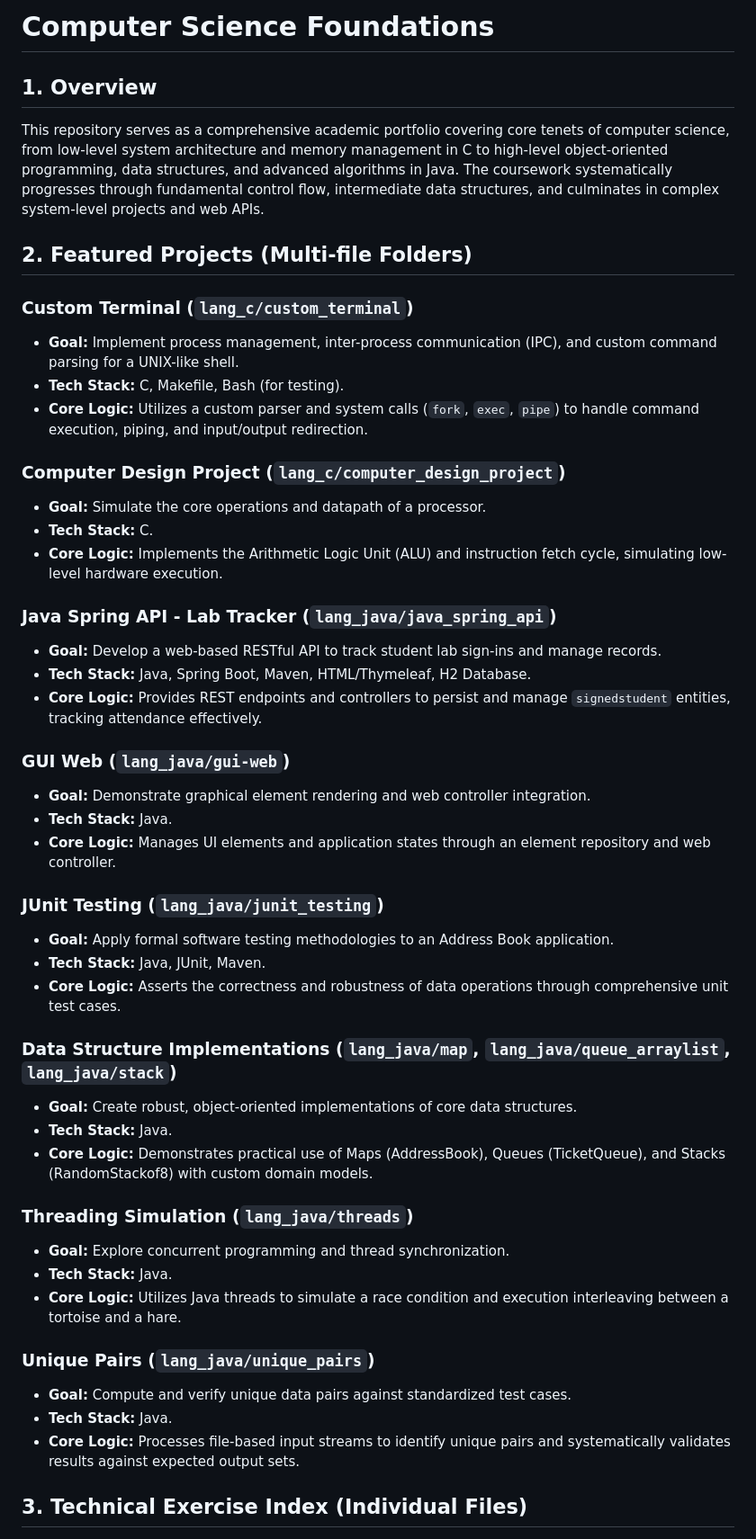
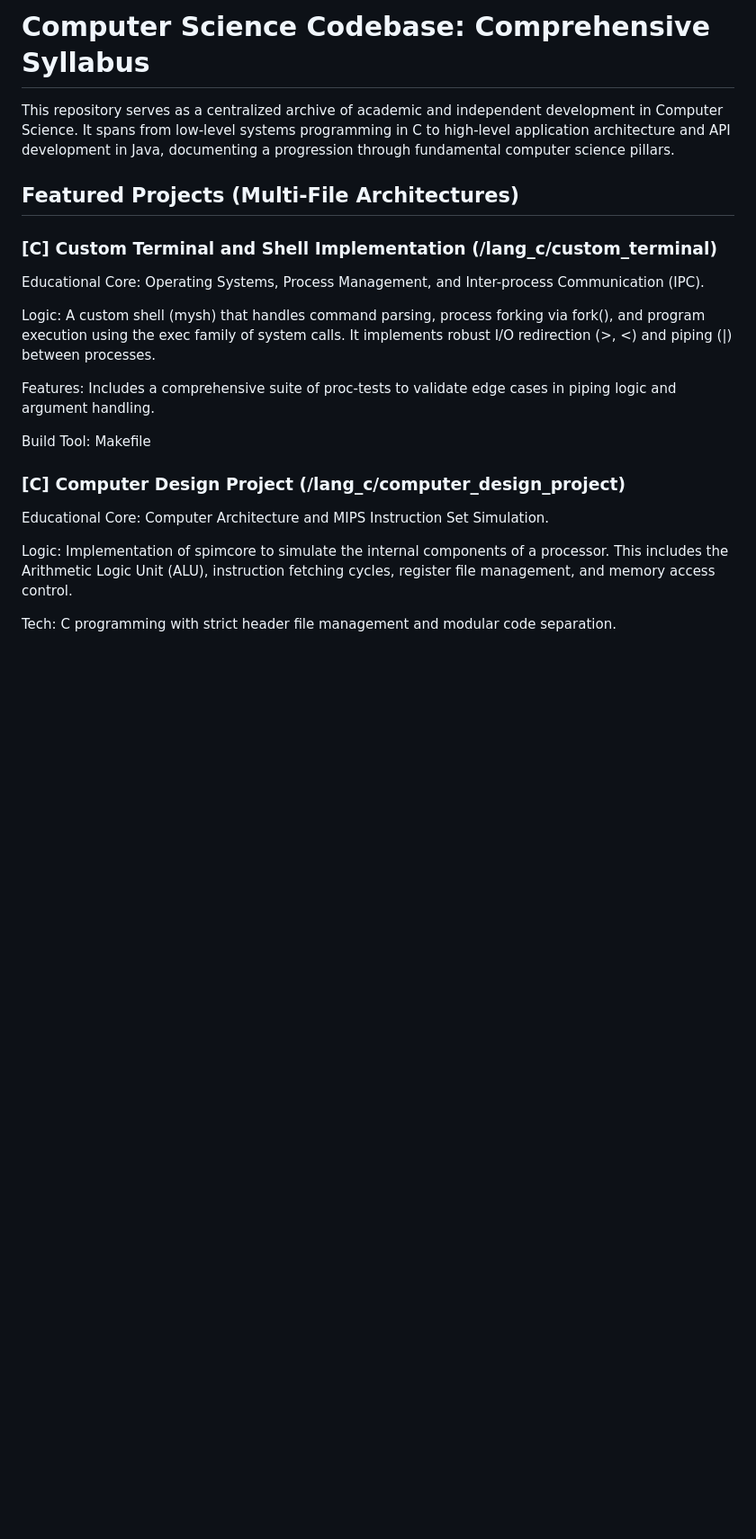
Before and after one commit to Notero/akin_korkmaz, a Markdown page: computer_science_code/README.md, the part around one of its changes. Shown at 90% size. GitHub-like rendering; blank space fills up the shorter version.

```diff
--- a/computer_science_code/README.md
+++ b/computer_science_code/README.md
@@ -1,49 +1,24 @@
-# Computer Science Foundations
+# Computer Science Codebase: Comprehensive Syllabus
 
-## 1. Overview
-This repository serves as a comprehensive academic portfolio covering core tenets of computer science, from low-level system architecture and memory management in C to high-level object-oriented programming, data structures, and advanced algorithms in Java. The coursework systematically progresses through fundamental control flow, intermediate data structures, and culminates in complex system-level projects and web APIs.
+This repository serves as a centralized archive of academic and independent development in Computer Science. It spans from low-level systems programming in C to high-level application architecture and API development in Java, documenting a progression through fundamental computer science pillars.
 
-## 2. Featured Projects (Multi-file Folders)
+## Featured Projects (Multi-File Architectures)
 
-### Custom Terminal (`lang_c/custom_terminal`)
-* **Goal:** Implement process management, inter-process communication (IPC), and custom command parsing for a UNIX-like shell.
-* **Tech Stack:** C, Makefile, Bash (for testing).
-* **Core Logic:** Utilizes a custom parser and system calls (`fork`, `exec`, `pipe`) to handle command execution, piping, and input/output redirection.
+### [C] Custom Terminal and Shell Implementation (/lang_c/custom_terminal)
 
-### Computer Design Project (`lang_c/computer_design_project`)
-* **Goal:** Simulate the core operations and datapath of a processor.
-* **Tech Stack:** C.
-* **Core Logic:** Implements the Arithmetic Logic Unit (ALU) and instruction fetch cycle, simulating low-level hardware execution.
+Educational Core: Operating Systems, Process Management, and Inter-process Communication (IPC).
 
-### Java Spring API - Lab Tracker (`lang_java/java_spring_api`)
-* **Goal:** Develop a web-based RESTful API to track student lab sign-ins and manage records.
-* **Tech Stack:** Java, Spring Boot, Maven, HTML/Thymeleaf, H2 Database.
-* **Core Logic:** Provides REST endpoints and controllers to persist and manage `signedstudent` entities, tracking attendance effectively.
+Logic: A custom shell (mysh) that handles command parsing, process forking via fork(), and program execution using the exec family of system calls. It implements robust I/O redirection (>, <) and piping (|) between processes.
 
-### GUI Web (`lang_java/gui-web`)
-* **Goal:** Demonstrate graphical element rendering and web controller integration.
-* **Tech Stack:** Java.
-* **Core Logic:** Manages UI elements and application states through an element repository and web controller.
+Features: Includes a comprehensive suite of proc-tests to validate edge cases in piping logic and argument handling.
 
-### JUnit Testing (`lang_java/junit_testing`)
-* **Goal:** Apply formal software testing methodologies to an Address Book application.
-* **Tech Stack:** Java, JUnit, Maven.
-* **Core Logic:** Asserts the correctness and robustness of data operations through comprehensive unit test cases.
+Build Tool: Makefile
 
-### Data Structure Implementations (`lang_java/map`, `lang_java/queue_arraylist`, `lang_java/stack`)
-* **Goal:** Create robust, object-oriented implementations of core data structures.
-* **Tech Stack:** Java.
-* **Core Logic:** Demonstrates practical use of Maps (AddressBook), Queues (TicketQueue), and Stacks (RandomStackof8) with custom domain models.
+### [C] Computer Design Project (/lang_c/computer_design_project)
 
-### Threading Simulation (`lang_java/threads`)
-* **Goal:** Explore concurrent programming and thread synchronization.
-* **Tech Stack:** Java.
-* **Core Logic:** Utilizes Java threads to simulate a race condition and execution interleaving between a tortoise and a hare.
+Educational Core: Computer Architecture and MIPS Instruction Set Simulation.
 
-### Unique Pairs (`lang_java/unique_pairs`)
-* **Goal:** Compute and verify unique data pairs against standardized test cases.
-* **Tech Stack:** Java.
-* **Core Logic:** Processes file-based input streams to identify unique pairs and systematically validates results against expected output sets.
+Logic: Implementation of spimcore to simulate the internal components of a processor. This includes the Arithmetic Logic Unit (ALU), instruction fetching cycles, register file management, and memory access control.
 
-## 3. Technical Exercise Index (Individual Files)
+Tech: C programming with strict header file management and modular code separation.
 
```
Also changed, not shown: other parts of computer_science_code/README.md (+262 -71 lines).
